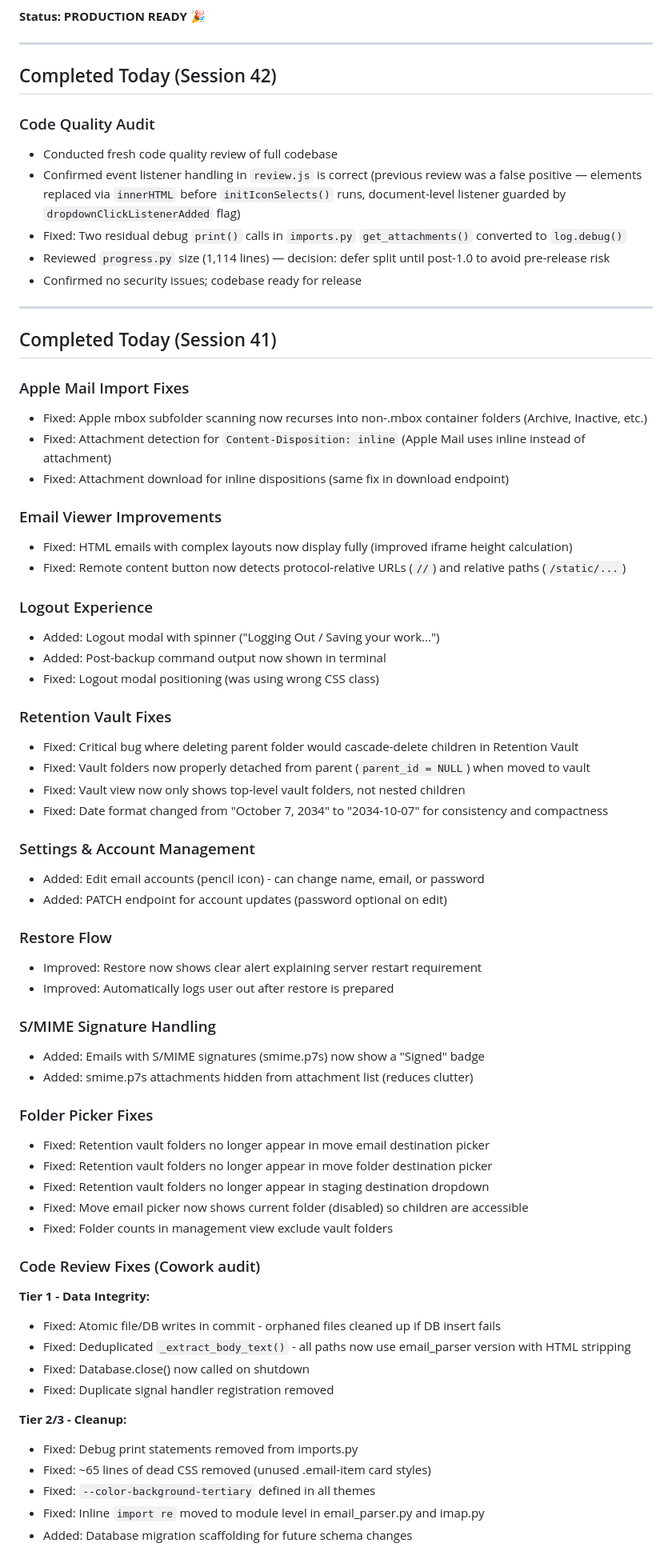
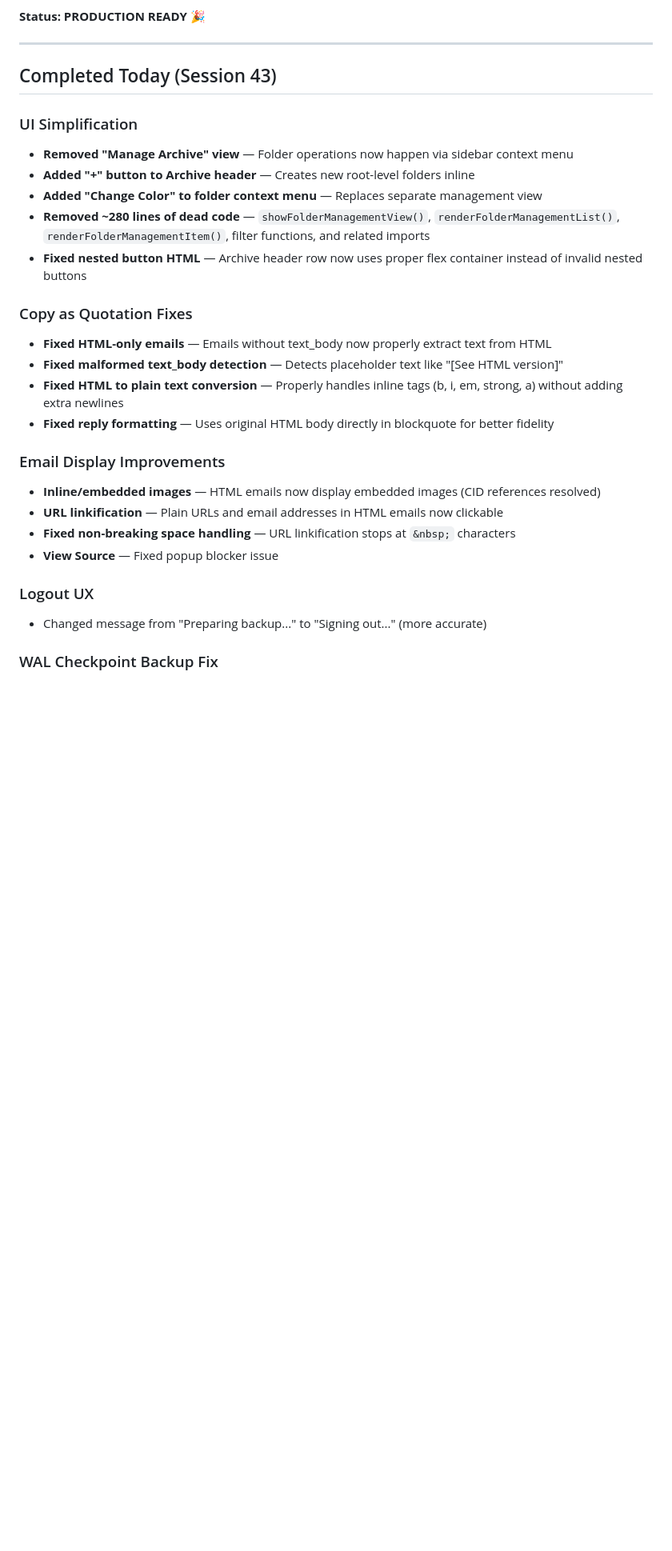
Before and after one commit to rsembera/mailrepo, a Markdown page: docs/SESSION_NOTES.md, the part around one of its changes. Shown at 80% size. Drawn GitHub-style; blank space fills up the shorter version.

Commit message:
Update SESSION_NOTES.md for Session 43

```diff
--- a/docs/SESSION_NOTES.md
+++ b/docs/SESSION_NOTES.md
@@ -7,79 +7,33 @@
 
 ---
 
-## Completed Today (Session 42)
+## Completed Today (Session 43)
 
-### Code Quality Audit
+### UI Simplification
 
-- Conducted fresh code quality review of full codebase
-- Confirmed event listener handling in `review.js` is correct (previous review was a false positive — elements replaced via `innerHTML` before `initIconSelects()` runs, document-level listener guarded by `dropdownClickListenerAdded` flag)
-- Fixed: Two residual debug `print()` calls in `imports.py` `get_attachments()` converted to `log.debug()`
-- Reviewed `progress.py` size (1,114 lines) — decision: defer split until post-1.0 to avoid pre-release risk
-- Confirmed no security issues; codebase ready for release
+- **Removed "Manage Archive" view** — Folder operations now happen via sidebar context menu
+- **Added "+" button to Archive header** — Creates new root-level folders inline
+- **Added "Change Color" to folder context menu** — Replaces separate management view
+- **Removed ~280 lines of dead code** — `showFolderManagementView()`, `renderFolderManagementList()`, `renderFolderManagementItem()`, filter functions, and related imports
+- **Fixed nested button HTML** — Archive header row now uses proper flex container instead of invalid nested buttons
 
----
+### Copy as Quotation Fixes
 
-## Completed Today (Session 41)
+- **Fixed HTML-only emails** — Emails without text_body now properly extract text from HTML
+- **Fixed malformed text_body detection** — Detects placeholder text like "[See HTML version]"
+- **Fixed HTML to plain text conversion** — Properly handles inline tags (b, i, em, strong, a) without adding extra newlines
+- **Fixed reply formatting** — Uses original HTML body directly in blockquote for better fidelity
 
-### Apple Mail Import Fixes
+### Email Display Improvements
 
-- Fixed: Apple mbox subfolder scanning now recurses into non-.mbox container folders (Archive, Inactive, etc.)
-- Fixed: Attachment detection for `Content-Disposition: inline` (Apple Mail uses inline instead of attachment)
-- Fixed: Attachment download for inline dispositions (same fix in download endpoint)
+- **Inline/embedded images** — HTML emails now display embedded images (CID references resolved)
+- **URL linkification** — Plain URLs and email addresses in HTML emails now clickable
+- **Fixed non-breaking space handling** — URL linkification stops at `&nbsp;` characters
+- **View Source** — Fixed popup blocker issue
 
-### Email Viewer Improvements
+### Logout UX
 
-- Fixed: HTML emails with complex layouts now display fully (improved iframe height calculation)
-- Fixed: Remote content button now detects protocol-relative URLs (`//`) and relative paths (`/static/...`)
+- Changed message from "Preparing backup..." to "Signing out..." (more accurate)
 
-### Logout Experience
+### WAL Checkpoint Backup Fix
 
-- Added: Logout modal with spinner ("Logging Out / Saving your work...")
-- Added: Post-backup command output now shown in terminal
-- Fixed: Logout modal positioning (was using wrong CSS class)
-
-### Retention Vault Fixes
-
-- Fixed: Critical bug where deleting parent folder would cascade-delete children in Retention Vault
-- Fixed: Vault folders now properly detached from parent (`parent_id = NULL`) when moved to vault
-- Fixed: Vault view now only shows top-level vault folders, not nested children
-- Fixed: Date format changed from "October 7, 2034" to "2034-10-07" for consistency and compactness
-
-### Settings & Account Management
-
-- Added: Edit email accounts (pencil icon) - can change name, email, or password
-- Added: PATCH endpoint for account updates (password optional on edit)
-
-### Restore Flow
-
-- Improved: Restore now shows clear alert explaining server restart requirement
-- Improved: Automatically logs user out after restore is prepared
-
-### S/MIME Signature Handling
-
-- Added: Emails with S/MIME signatures (smime.p7s) now show a "Signed" badge
-- Added: smime.p7s attachments hidden from attachment list (reduces clutter)
-
-### Folder Picker Fixes
-
-- Fixed: Retention vault folders no longer appear in move email destination picker
-- Fixed: Retention vault folders no longer appear in move folder destination picker
-- Fixed: Retention vault folders no longer appear in staging destination dropdown
-- Fixed: Move email picker now shows current folder (disabled) so children are accessible
-- Fixed: Folder counts in management view exclude vault folders
-
-### Code Review Fixes (Cowork audit)
-
-**Tier 1 - Data Integrity:**
-- Fixed: Atomic file/DB writes in commit - orphaned files cleaned up if DB insert fails
-- Fixed: Deduplicated `_extract_body_text()` - all paths now use email_parser version with HTML stripping
-- Fixed: Database.close() now called on shutdown
-- Fixed: Duplicate signal handler registration removed
-
-**Tier 2/3 - Cleanup:**
-- Fixed: Debug print statements removed from imports.py
-- Fixed: ~65 lines of dead CSS removed (unused .email-item card styles)
-- Fixed: `--color-background-tertiary` defined in all themes
-- Fixed: Inline `import re` moved to module level in email_parser.py and imap.py
-- Added: Database migration scaffolding for future schema changes
-
```
Also changed, not shown: other parts of docs/SESSION_NOTES.md (+8 -17 lines).
